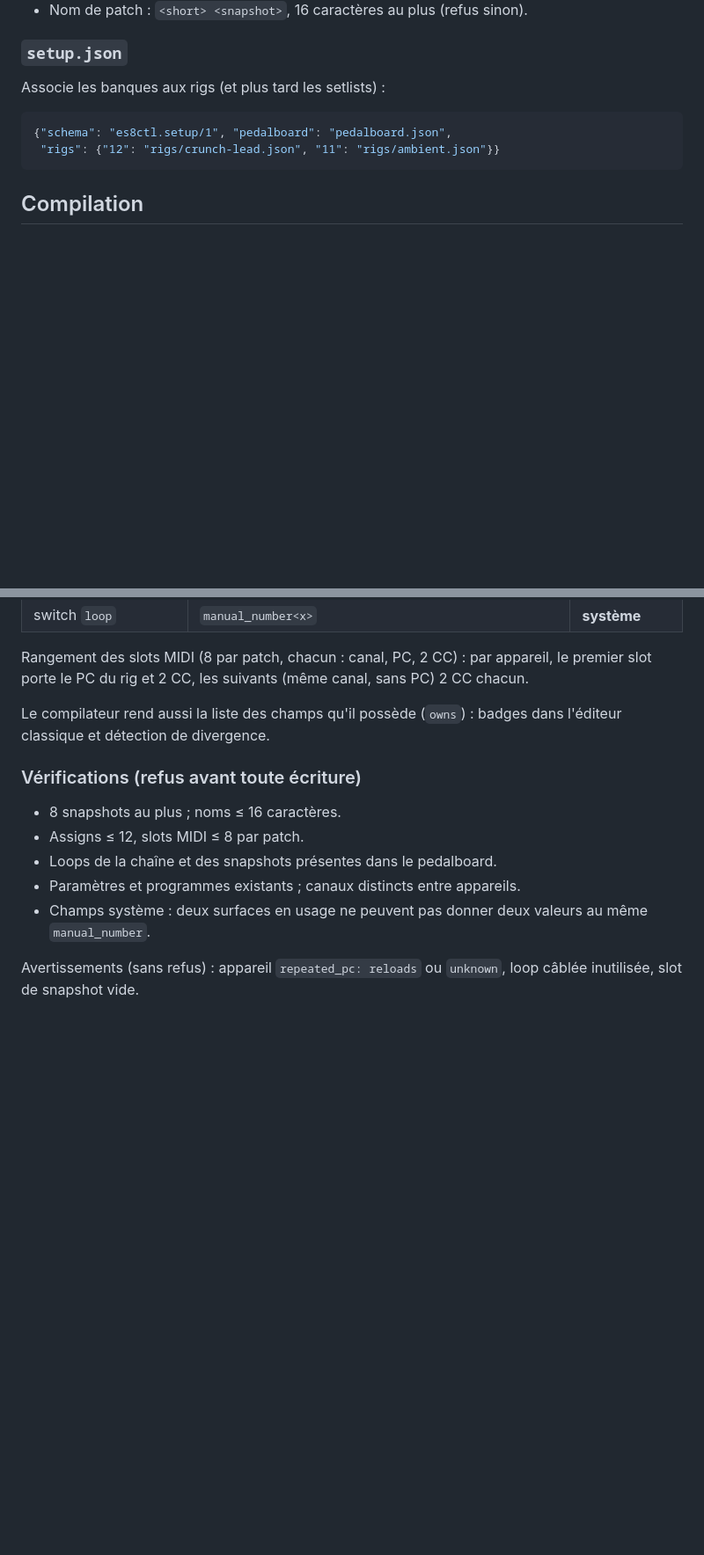
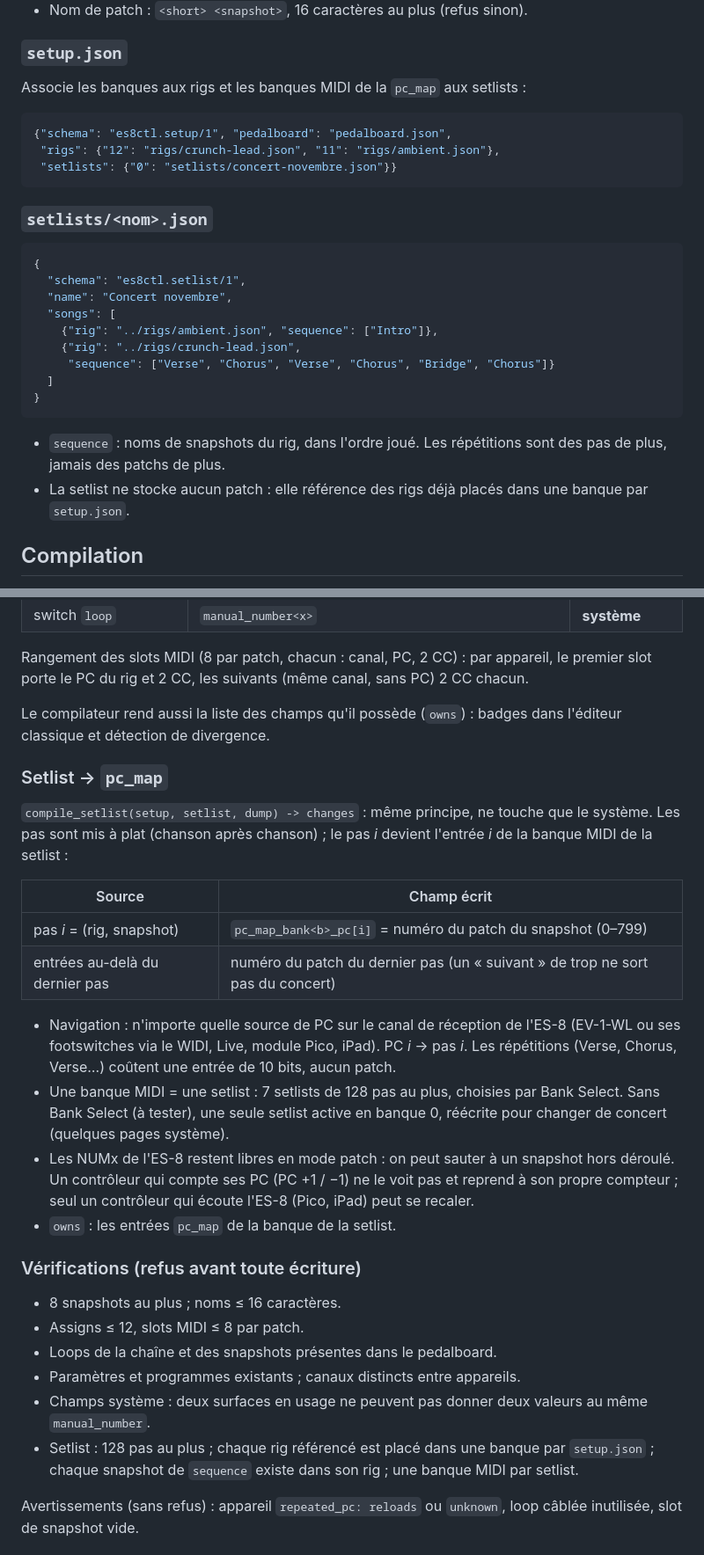
Before and after one commit to jpecquais/es8-stage, a Markdown page: docs/rig-model.md, 2 parts joined by grey strips. Shown at 88% size. GitHub-like rendering; blank space fills up the shorter version.

Commit message:
Rig model: setlist compiled to the pc_map, setlist hardware tests, current paths
Co-Authored-By: Claude Opus 5.5 <noreply@anthropic.com>

````diff
--- a/docs/rig-model.md
+++ b/docs/rig-model.md
@@ -126,12 +127,32 @@ mode manuel ; en mode patch, NUM1–8 rappellent les snapshots.
 
 ### `setup.json`
 
-Associe les banques aux rigs (et plus tard les setlists) :
+Associe les banques aux rigs et les banques MIDI de la `pc_map` aux setlists :
 
 ```json
 {"schema": "es8ctl.setup/1", "pedalboard": "pedalboard.json",
- "rigs": {"12": "rigs/crunch-lead.json", "11": "rigs/ambient.json"}}
+ "rigs": {"12": "rigs/crunch-lead.json", "11": "rigs/ambient.json"},
+ "setlists": {"0": "setlists/concert-novembre.json"}}
 ```
+
+### `setlists/<nom>.json`
+
+```json
+{
+  "schema": "es8ctl.setlist/1",
+  "name": "Concert novembre",
+  "songs": [
+    {"rig": "../rigs/ambient.json", "sequence": ["Intro"]},
+    {"rig": "../rigs/crunch-lead.json",
+     "sequence": ["Verse", "Chorus", "Verse", "Chorus", "Bridge", "Chorus"]}
+  ]
+}
+```
+
+- `sequence` : noms de snapshots du rig, dans l'ordre joué. Les répétitions
+  sont des pas de plus, jamais des patchs de plus.
+- La setlist ne stocke aucun patch : elle référence des rigs déjà placés
+  dans une banque par `setup.json`.
 
 ## Compilation
 
@@ -156,6 +177,30 @@ canal, sans PC) 2 CC chacun.
 Le compilateur rend aussi la liste des champs qu'il possède (`owns`) : badges
 dans l'éditeur classique et détection de divergence.
 
+### Setlist → `pc_map`
+
+`compile_setlist(setup, setlist, dump) -> changes` : même principe, ne touche
+que le système. Les pas sont mis à plat (chanson après chanson) ; le pas *i*
+devient l'entrée *i* de la banque MIDI de la setlist :
+
+| Source | Champ écrit |
+|---|---|
+| pas *i* = (rig, snapshot) | `pc_map_bank<b>_pc[i]` = numéro du patch du snapshot (0–799) |
+| entrées au-delà du dernier pas | numéro du patch du dernier pas (un « suivant » de trop ne sort pas du concert) |
+
+- Navigation : n'importe quelle source de PC sur le canal de réception de
+  l'ES-8 (EV-1-WL ou ses footswitches via le WIDI, Live, module Pico, iPad).
+  PC *i* → pas *i*. Les répétitions (Verse, Chorus, Verse…) coûtent une
+  entrée de 10 bits, aucun patch.
+- Une banque MIDI = une setlist : 7 setlists de 128 pas au plus, choisies
+  par Bank Select. Sans Bank Select (à tester), une seule setlist active en
+  banque 0, réécrite pour changer de concert (quelques pages système).
+- Les NUMx de l'ES-8 restent libres en mode patch : on peut sauter à un
+  snapshot hors déroulé. Un contrôleur qui compte ses PC (PC +1 / −1) ne le
+  voit pas et reprend à son propre compteur ; seul un contrôleur qui écoute
+  l'ES-8 (Pico, iPad) peut se recaler.
+- `owns` : les entrées `pc_map` de la banque de la setlist.
+
 ### Vérifications (refus avant toute écriture)
 
 - 8 snapshots au plus ; noms ≤ 16 caractères.
@@ -164,6 +209,9 @@ dans l'éditeur classique et détection de divergence.
 - Paramètres et programmes existants ; canaux distincts entre appareils.
 - Champs système : deux surfaces en usage ne peuvent pas donner deux valeurs
   au même `manual_number`.
+- Setlist : 128 pas au plus ; chaque rig référencé est placé dans une banque
+  par `setup.json` ; chaque snapshot de `sequence` existe dans son rig ; une
+  banque MIDI par setlist.
 
 Avertissements (sans refus) : appareil `repeated_pc: reloads` ou `unknown`,
 loop câblée inutilisée, slot de snapshot vide.
````
Also changed, not shown: other parts of docs/rig-model.md (+15 -5 lines).
